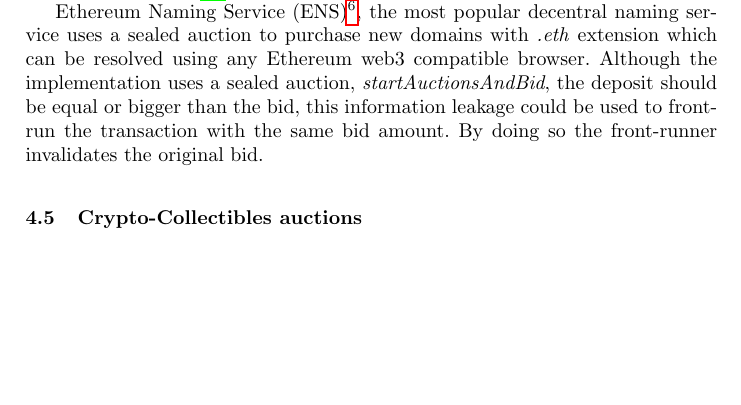
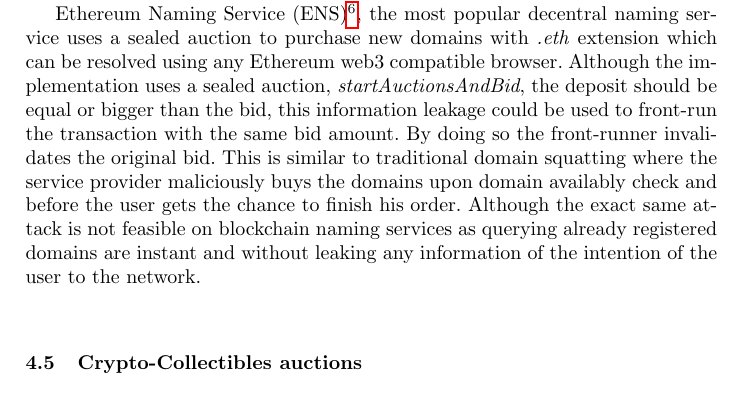
Before and after one commit to MadibaGroup/2018-Dolunay, a LaTeX paper (frontrunning/Latex/main.tex, which reads frontrunning/Latex/sections/paper.tex): part of page 11 of 18, cut so that both start at the same text, the shorter picture padded with empty space. Compiled offline with pdfLaTeX.

Commit message:
[frontrunning] more on ENS

```diff
--- a/frontrunning/Latex/sections/paper.tex
+++ b/frontrunning/Latex/sections/paper.tex
@@ -182,13 +182,12 @@
 
 %Some edits required here!
 
-Ethereum Naming Service (ENS)\footnote{\url{https://ens.domains/}}, the most popular decentral naming service uses a sealed auction to purchase new domains with \textit{.eth} extension which can be resolved using any Ethereum web3 compatible browser. Although the implementation uses a sealed auction, \textit{startAuctionsAndBid}, the deposit should be equal or bigger than the bid, this information leakage could be used to front-run the transaction with the same bid amount. By doing so the front-runner invalidates the original bid.
+Ethereum Naming Service (ENS)\footnote{\url{https://ens.domains/}}, the most popular decentral naming service uses a sealed auction to purchase new domains with \textit{.eth} extension which can be resolved using any Ethereum web3 compatible browser. Although the implementation uses a sealed auction, \textit{startAuctionsAndBid}, the deposit should be equal or bigger than the bid, this information leakage could be used to front-run the transaction with the same bid amount. By doing so the front-runner invalidates the original bid. This is similar to traditional domain squatting where the service provider maliciously buys the domains upon domain availably check and before the user gets the chance to finish his order. Although the exact same attack is not feasible on blockchain naming services as querying already registered domains are instant and without leaking any information of the intention of the user to the network.
 %e.g: https://etherscan.io/enslookup?q=handshaker.eth
 %TODO: ian goberg: private information retrieval . talk about domain name frontrunning in the traditional sense and how goDaddy can steal the domain when queried for availablity. however in blockchain the queiry is private and does not reveal the intention that you want to buy the domain. View only / solidity code on how to enable this
 
 
 % PoC of front-running ghazal
-
 
 \subsection{Crypto-Collectibles auctions} \hfill\\
 Crypto-Collectibles, also known as ERC-721 Non-Fungible Token Standard~\cite{erc721} , are one of the applications of Ethereum blockchain. Cryptokitties is known to be the most popular applications of ERC721 tokens~\cite{cryptokitties}. The main usage of these Cryptokitties is that users can breed them with each other and make new unique Cryptokitties, also they can buy or sell them through their main interface\footnote{Cryptokitties website \url{https://www.cryptokitties.co/}}. See Figure~\ref{cryptokittie}.
```
